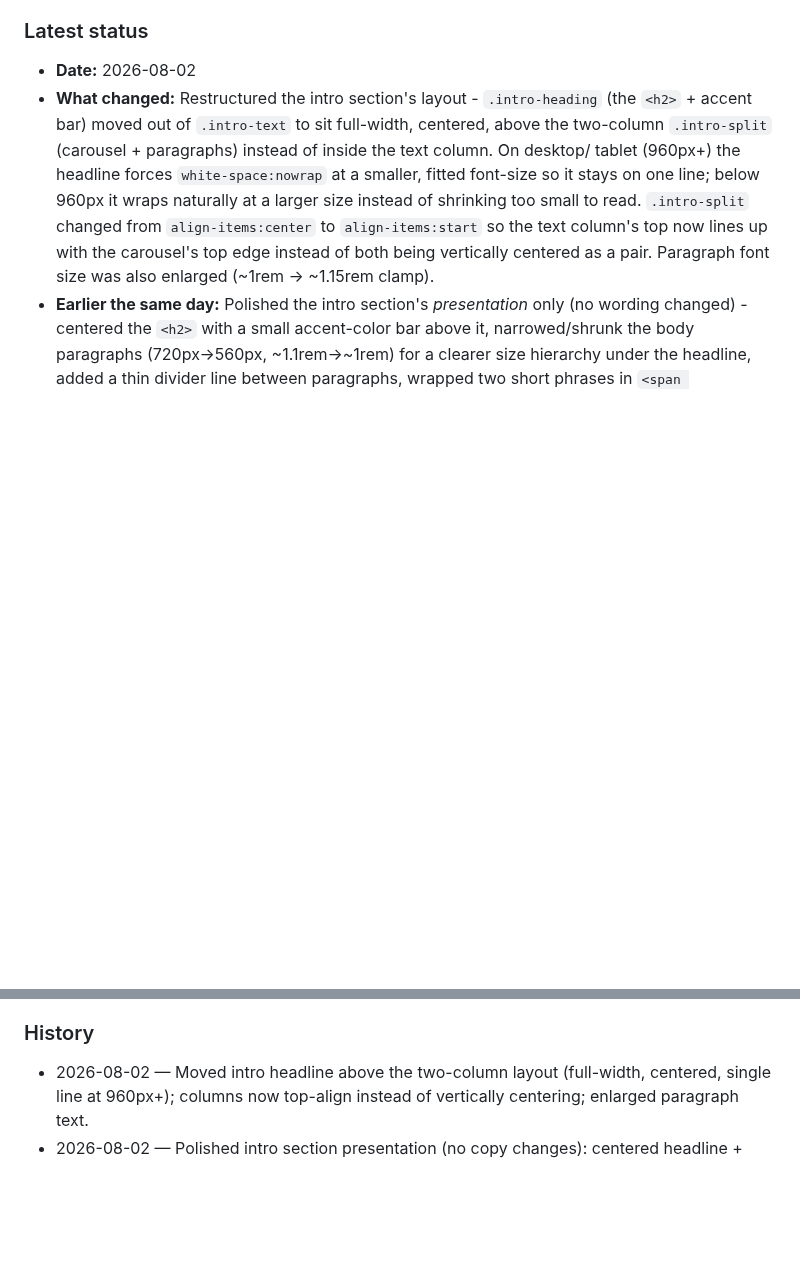
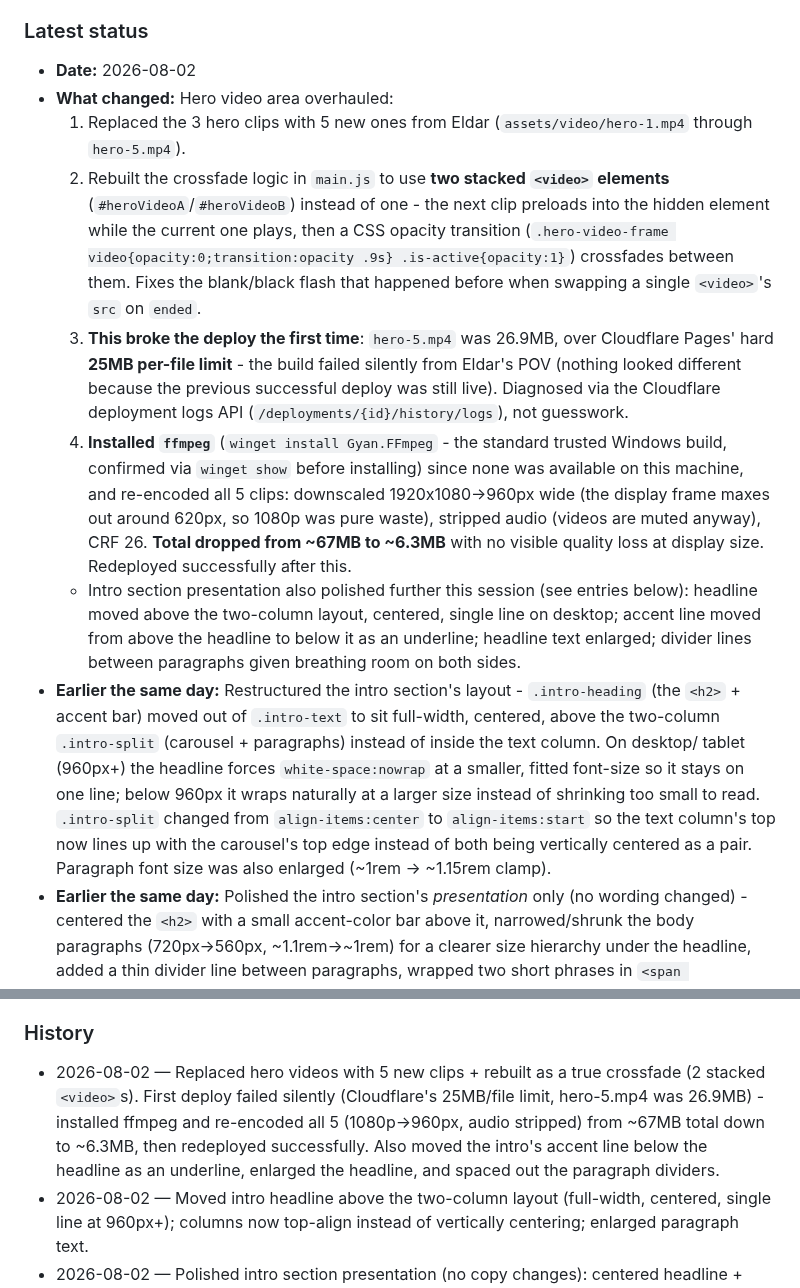
Before and after one commit to icypower/icypower-site, a Markdown page: CLAUDE.md, 2 parts joined by grey strips. GitHub-like rendering; blank space fills up the shorter version.

Commit message:
Record hero video overhaul and deploy-size fix in handoff log

```diff
--- a/CLAUDE.md
+++ b/CLAUDE.md
@@ -24,7 +24,36 @@ that already happened once (see History).
 
 ### Latest status
 - **Date:** 2026-08-02
-- **What changed:** Restructured the intro section's layout -
+- **What changed:** Hero video area overhauled:
+  1. Replaced the 3 hero clips with 5 new ones from Eldar
+     (`assets/video/hero-1.mp4` through `hero-5.mp4`).
+  2. Rebuilt the crossfade logic in `main.js` to use **two stacked
+     `<video>` elements** (`#heroVideoA`/`#heroVideoB`) instead of one -
+     the next clip preloads into the hidden element while the current
+     one plays, then a CSS opacity transition (`.hero-video-frame
+     video{opacity:0;transition:opacity .9s} .is-active{opacity:1}`)
+     crossfades between them. Fixes the blank/black flash that happened
+     before when swapping a single `<video>`'s `src` on `ended`.
+  3. **This broke the deploy the first time**: `hero-5.mp4` was 26.9MB,
+     over Cloudflare Pages' hard **25MB per-file limit** - the build
+     failed silently from Eldar's POV (nothing looked different because
+     the previous successful deploy was still live). Diagnosed via the
+     Cloudflare deployment logs API
+     (`/deployments/{id}/history/logs`), not guesswork.
+  4. **Installed `ffmpeg`** (`winget install Gyan.FFmpeg` - the standard
+     trusted Windows build, confirmed via `winget show` before
+     installing) since none was available on this machine, and
+     re-encoded all 5 clips: downscaled 1920x1080→960px wide (the
+     display frame maxes out around 620px, so 1080p was pure waste),
+     stripped audio (videos are muted anyway), CRF 26. **Total dropped
+     from ~67MB to ~6.3MB** with no visible quality loss at display
+     size. Redeployed successfully after this.
+  - Intro section presentation also polished further this session (see
+    entries below): headline moved above the two-column layout,
+    centered, single line on desktop; accent line moved from above the
+    headline to below it as an underline; headline text enlarged;
+    divider lines between paragraphs given breathing room on both sides.
+- **Earlier the same day:** Restructured the intro section's layout -
   `.intro-heading` (the `<h2>` + accent bar) moved out of `.intro-text`
   to sit full-width, centered, above the two-column `.intro-split`
   (carousel + paragraphs) instead of inside the text column. On desktop/
@@ -220,6 +249,13 @@ that already happened once (see History).
   before assuming the CSS/HTML is wrong.
 
 ### History
+- 2026-08-02 — Replaced hero videos with 5 new clips + rebuilt as a
+  true crossfade (2 stacked `<video>`s). First deploy failed silently
+  (Cloudflare's 25MB/file limit, hero-5.mp4 was 26.9MB) - installed
+  ffmpeg and re-encoded all 5 (1080p→960px, audio stripped) from ~67MB
+  total down to ~6.3MB, then redeployed successfully. Also moved the
+  intro's accent line below the headline as an underline, enlarged the
+  headline, and spaced out the paragraph dividers.
 - 2026-08-02 — Moved intro headline above the two-column layout
   (full-width, centered, single line at 960px+); columns now top-align
   instead of vertically centering; enlarged paragraph text.
```
